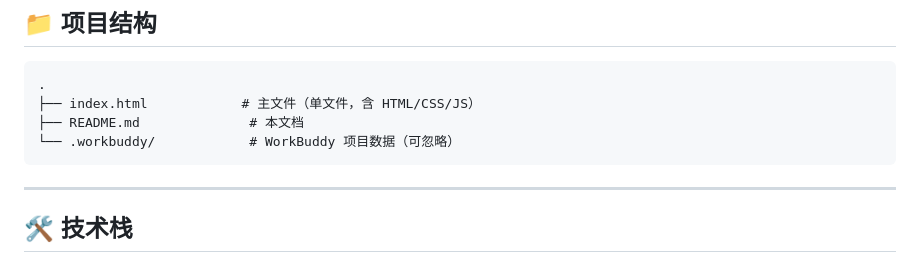
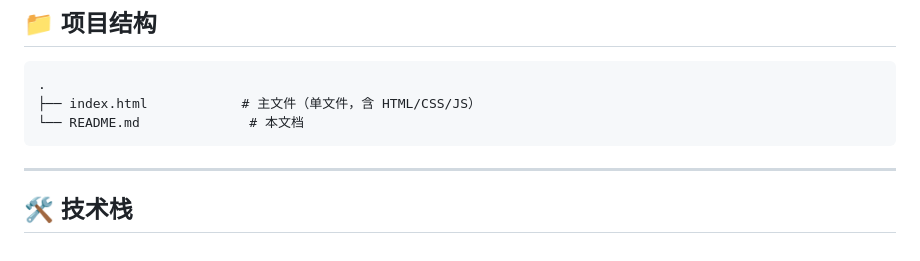
Before and after one commit to mybookstores/Dailog, a Markdown page: README.md, the part around the change. Drawn GitHub-style.

Commit message:
Fix README.md formatting for file structure

````diff
--- a/README.md
+++ b/README.md
@@ -36,8 +36,7 @@
 ```
 .
 ├── index.html            # 主文件（单文件，含 HTML/CSS/JS）
-├── README.md              # 本文档
-└── .workbuddy/            # WorkBuddy 项目数据（可忽略）
+└── README.md              # 本文档
 ```
 
 ---
````
